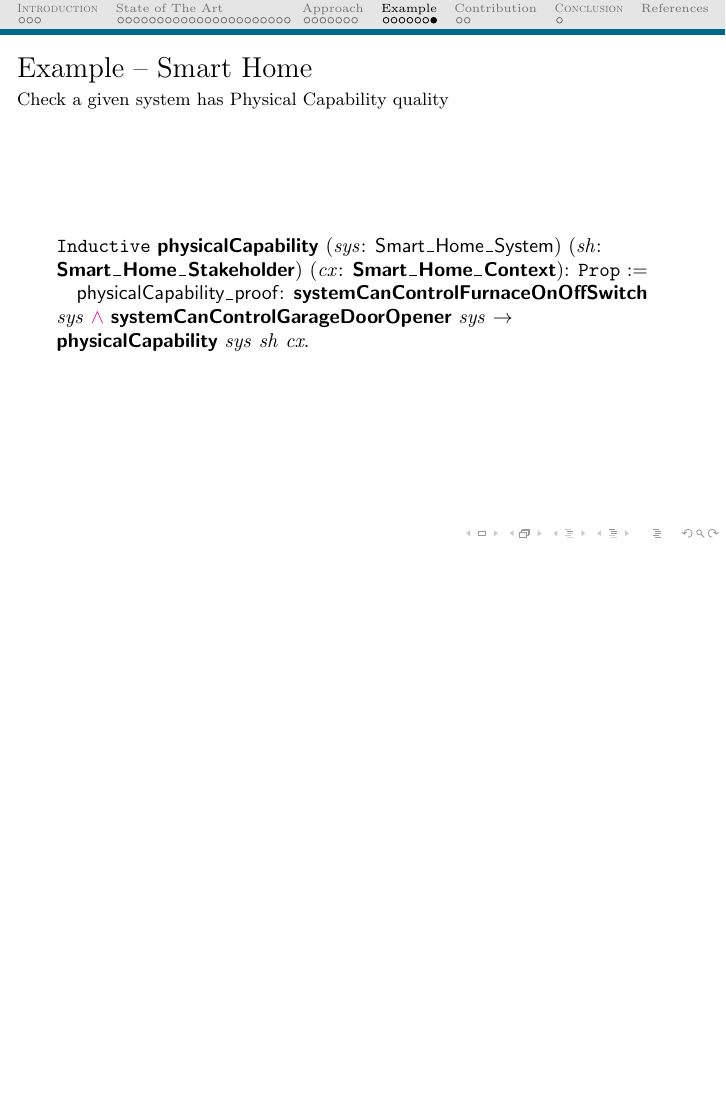
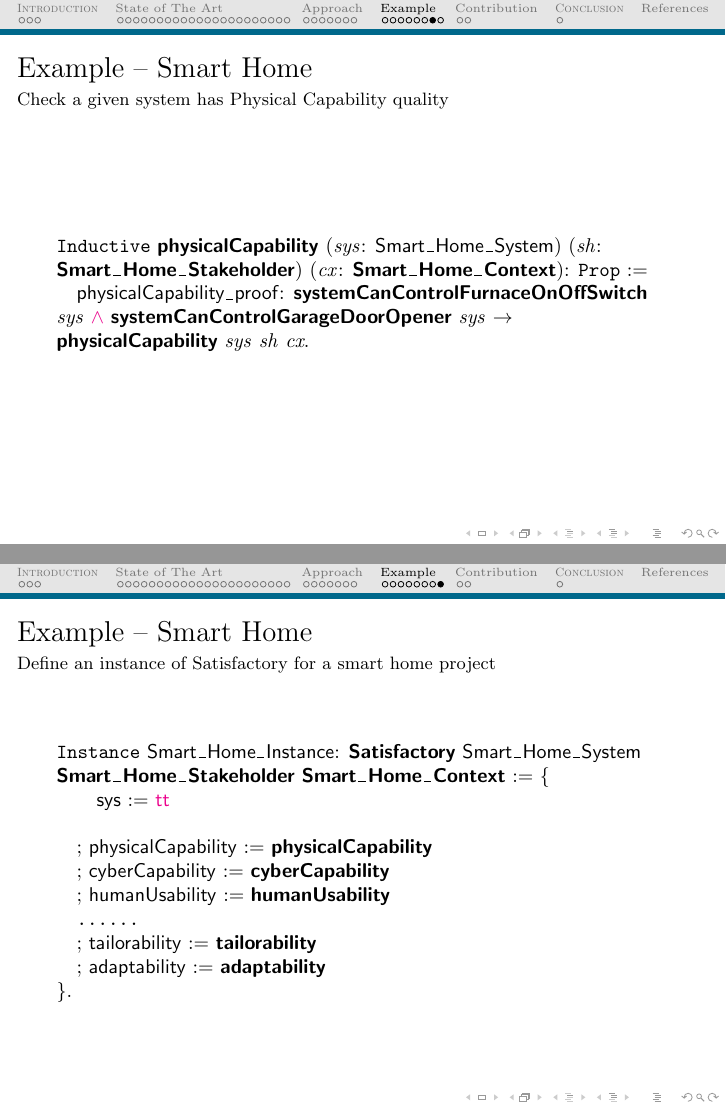
Before and after one commit to kevinsullivan/Boehm, LaTeX slides (slides_draft/slides_v8.tex): page 40 of 44 before the commit and pages 40 and 41 of 45 after it, the two joined at a grey line, the shorter picture padded with empty space. Compiled offline with pdfLaTeX.

Commit message:
Revised a little bit of the updated slides
Added one slide of the instance of Satisfactory for the smart home
system.

```diff
--- a/slides_draft/slides_v8.tex
+++ b/slides_draft/slides_v8.tex
@@ -783,6 +783,37 @@ In response to (Perturbation\_shift) \emph{low temperature} (Context\_circumstan
 %%%%%%%%%%%%%%%%%%%%%%%%%%%%%%%%%%%%%%%%%%%%%%%%%%%%%%
 %%%%%%%%%%%%%%%%%%%%%%%%%%%%%%%%%%%%%%%%%%%%%%%%%%%%%%
 
+\begin{frame}{Example -- Smart Home}
+\framesubtitle{Define an instance of Satisfactory for a smart home project}
+\begin{coqdoccode}
+\small{
+\coqdocnoindent
+\coqdockw{Instance} \coqdef{Example.Smart Home Instance}{Smart\_Home\_Instance}{\coqdocinstance{Smart\_Home\_Instance}}: \coqdocclass{Satisfactory} \coqref{Example.Smart Home System}{\coqdocdefinition{Smart\_Home\_System}} \coqref{Example.Smart Home Stakeholder}{\coqdocinductive{Smart\_Home\_Stakeholder}} \coqref{Example.Smart Home Context}{\coqdocinductive{Smart\_Home\_Context}} := \{\coqdoceol
+\coqdocindent{2.00em}
+\coqdocmethod{sys} := \coqexternalref{tt}{http://coq.inria.fr/distrib/8.4pl3/stdlib/Coq.Init.Datatypes}{\coqdocconstructor{tt}}\coqdoceol
+\coqdocnoindent
+\coqdoceol
+\coqdocindent{1.00em}
+; \coqdocmethod{physicalCapability} := \coqref{Example.physicalCapability}{\coqdocinductive{physicalCapability}}\coqdoceol
+\coqdocindent{1.00em}
+; \coqdocmethod{cyberCapability} := \coqref{Example.cyberCapability}{\coqdocinductive{cyberCapability}}\coqdoceol
+\coqdocindent{1.00em}
+; \coqdocmethod{humanUsability} := \coqref{Example.humanUsability}{\coqdocinductive{humanUsability}}\coqdoceol
+\coqdocindent{1.00em}
+\coqdockw{......}\coqdoceol
+\coqdocindent{1.00em}
+; \coqdocmethod{tailorability} := \coqref{Example.tailorability}{\coqdocinductive{tailorability}}\coqdoceol
+\coqdocindent{1.00em}
+; \coqdocmethod{adaptability} := \coqref{Example.adaptability}{\coqdocinductive{adaptability}}\coqdoceol
+\coqdocnoindent
+\}.\coqdoceol
+}
+\end{coqdoccode}
+\end{frame}
+
+%%%%%%%%%%%%%%%%%%%%%%%%%%%%%%%%%%%%%%%%%%%%%%%%%%%%%%
+%%%%%%%%%%%%%%%%%%%%%%%%%%%%%%%%%%%%%%%%%%%%%%%%%%%%%%
+
 \section{Contribution}
 \begin{frame}{Our Contributions}
 \begin{itemize}
```
Also changed, not shown: slides_draft/slides_v8.pdf.
